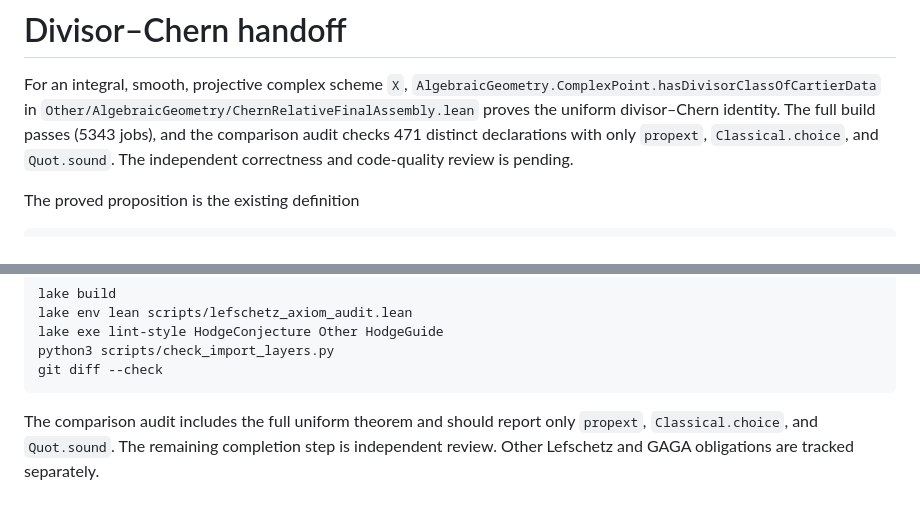
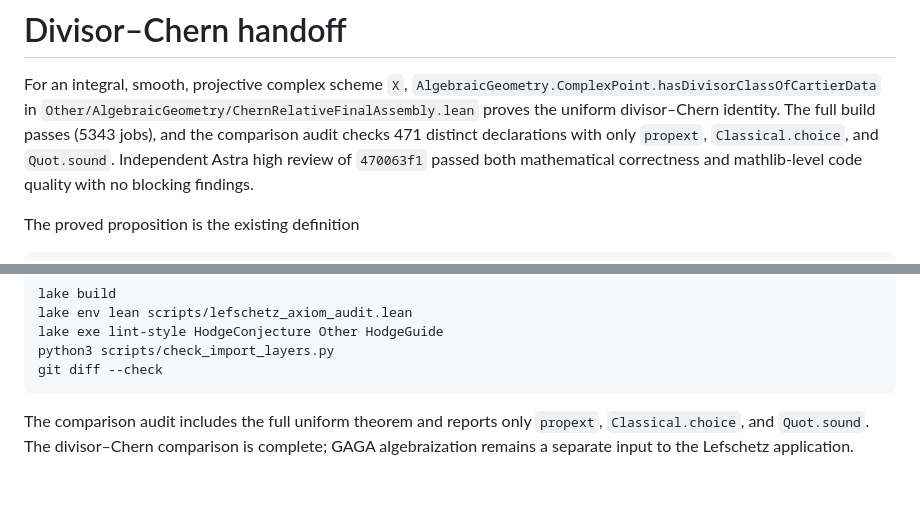
Before and after one commit to Paul-Lez/HodgeConjecture, a Markdown page: docs/DIVISOR_HANDOFF.md, 2 parts joined by grey strips. Drawn GitHub-style.

Commit message:
Record the passing independent divisor–Chern review.

````diff
--- a/docs/DIVISOR_HANDOFF.md
+++ b/docs/DIVISOR_HANDOFF.md
@@ -5,7 +5,8 @@ For an integral, smooth, projective complex scheme `X`,
 `Other/AlgebraicGeometry/ChernRelativeFinalAssembly.lean` proves the uniform
 divisor–Chern identity. The full build passes (5343 jobs), and the comparison
 audit checks 471 distinct declarations with only `propext`, `Classical.choice`,
-and `Quot.sound`. The independent correctness and code-quality review is pending.
+and `Quot.sound`. Independent Astra high review of `470063f1` passed both
+mathematical correctness and mathlib-level code quality with no blocking findings.
 
 The proved proposition is the existing definition
 
@@ -72,6 +73,6 @@ python3 scripts/check_import_layers.py
 git diff --check
 ```
 
-The comparison audit includes the full uniform theorem and should report only
-`propext`, `Classical.choice`, and `Quot.sound`. The remaining completion step is
-independent review. Other Lefschetz and GAGA obligations are tracked separately.
+The comparison audit includes the full uniform theorem and reports only
+`propext`, `Classical.choice`, and `Quot.sound`. The divisor–Chern comparison is
+complete; GAGA algebraization remains a separate input to the Lefschetz application.
````
